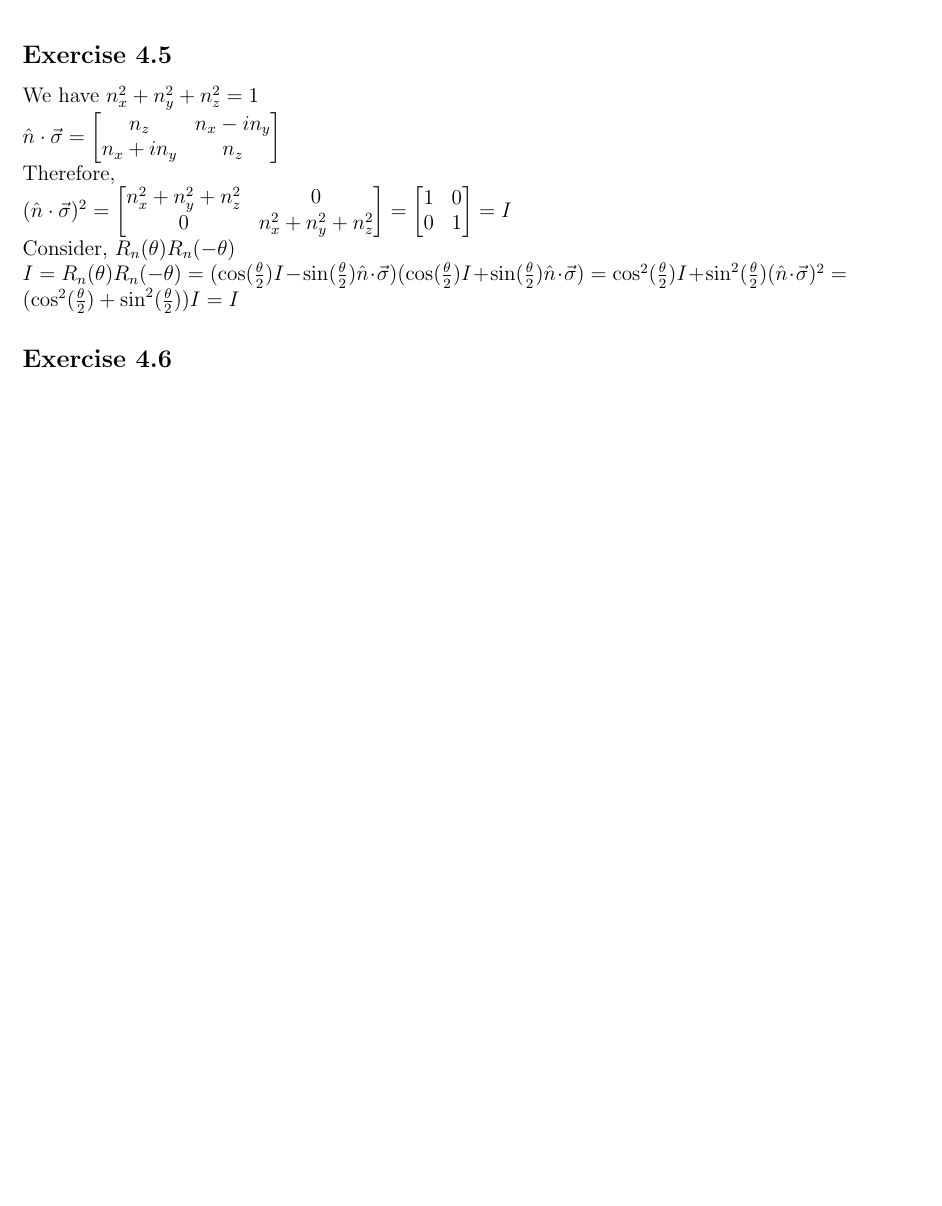
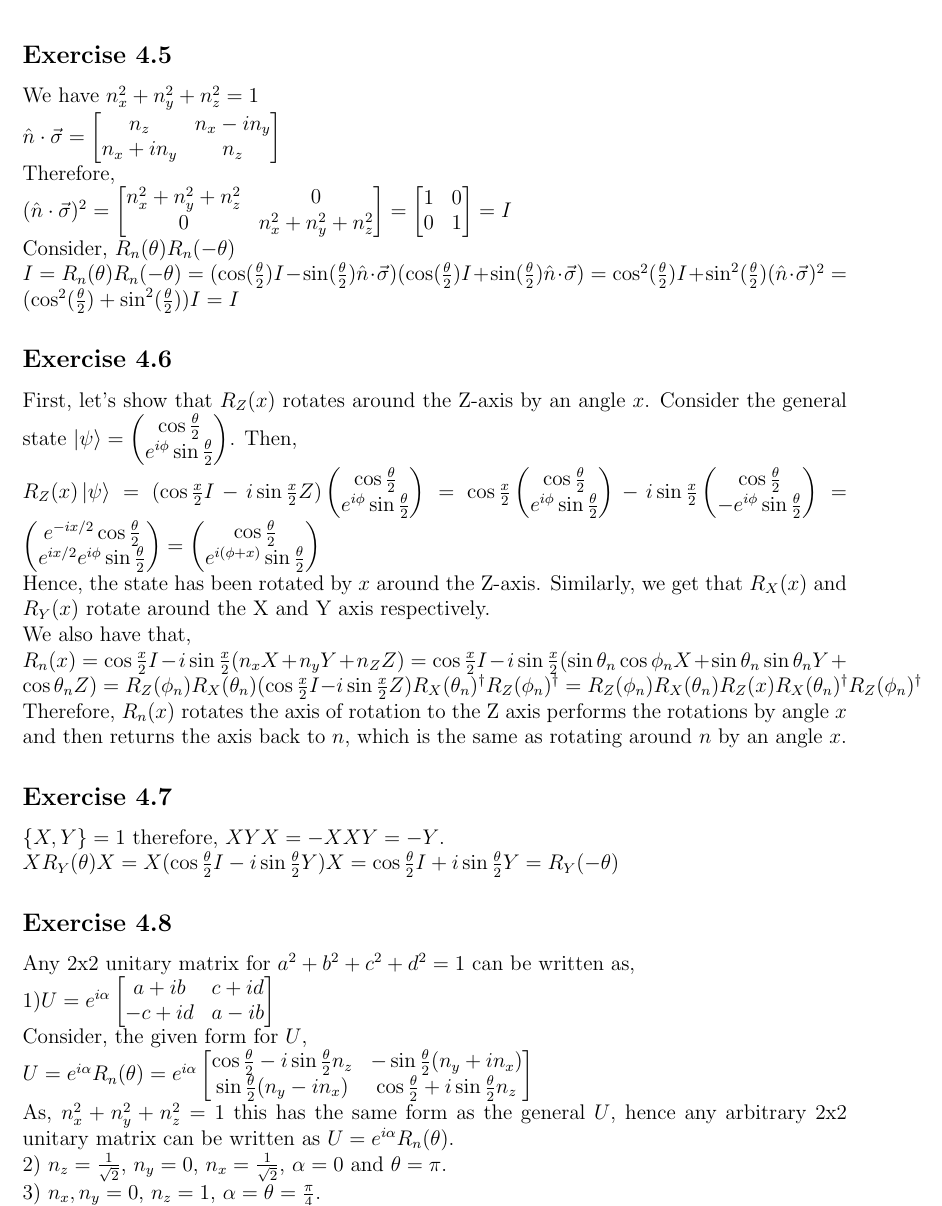
Before and after one commit to hrachya-zakaryan/nielsen-chuang-solutions, a LaTeX problem sheet (Chapter 4/exercises.tex): part of page 2 of 2 before the commit and part of page 2 of 3 after it, cut so that both start at the same text, the shorter picture padded with empty space. Compiled offline with pdfLaTeX.

Commit message:
Exercises 4.6-4.8

```diff
--- a/Chapter 4/exercises.tex
+++ b/Chapter 4/exercises.tex
@@ -63,5 +63,59 @@ $I=R_n(\theta)R_n(-\theta)=(\cos(\frac{\theta}{2})I-\sin(\frac{\theta}{2})\hat{n
 \cos^2(\frac{\theta}{2})I+\sin^2(\frac{\theta}{2})(\hat{n}\cdot\vec{\sigma})^2=
 (\cos^2(\frac{\theta}{2})+\sin^2(\frac{\theta}{2}))I=I$
 \subsection*{Exercise 4.6}
+First, let's show that $R_Z(x)$ rotates around the Z-axis by an angle $x$.
+Consider the general state $\ket{\psi}=\begin{pmatrix}
+    \cos\frac{\theta}{2}\\
+    e^{i\phi}\sin\frac{\theta}{2}
+\end{pmatrix}$. Then,\\
+$R_Z(x)\ket{\psi}=(\cos\frac{x}{2}I-i\sin\frac{x}{2}Z)\begin{pmatrix}
+    \cos\frac{\theta}{2}\\
+    e^{i\phi}\sin\frac{\theta}{2}
+\end{pmatrix}=
+\cos\frac{x}{2}\begin{pmatrix}
+    \cos\frac{\theta}{2}\\
+    e^{i\phi}\sin\frac{\theta}{2}
+\end{pmatrix}-i\sin\frac{x}{2}\begin{pmatrix}
+    \cos\frac{\theta}{2}\\
+    -e^{i\phi}\sin\frac{\theta}{2}
+\end{pmatrix}=
+\begin{pmatrix}
+    e^{-ix/2}\cos\frac{\theta}{2}\\
+    e^{ix/2}e^{i\phi}\sin\frac{\theta}{2}
+\end{pmatrix}=
+\begin{pmatrix}
+    \cos\frac{\theta}{2}\\
+    e^{i(\phi+x)}\sin\frac{\theta}{2}
+\end{pmatrix}$\\
+Hence, the state has been rotated by $x$ around the Z-axis. Similarly, we get
+that $R_X(x)$ and $R_Y(x)$ rotate around the X and Y axis respectively.\\
+We also have that,\\
+$R_n(x)=\cos\frac{x}{2}I-i\sin\frac{x}{2}(n_xX+n_yY+n_ZZ)=
+\cos\frac{x}{2}I-i\sin\frac{x}{2}(\sin\theta_n\cos\phi_nX+\sin\theta_n\sin\theta_nY
++\cos\theta_nZ)=R_Z(\phi_n)R_X(\theta_n)(\cos\frac{x}{2}I-i\sin\frac{x}{2}Z) R_X(\theta_n)^\dagger R_Z(\phi_n)^\dagger=
+R_Z(\phi_n)R_X(\theta_n)R_Z(x) R_X(\theta_n)^\dagger R_Z(\phi_n)^\dagger$\\
+Therefore, $R_n(x)$ rotates the axis of rotation to the Z axis performs the rotations
+by angle $x$ and then returns the axis back to $n$, which is the same as rotating around $n$
+by an angle $x$.
+\subsection*{Exercise 4.7}
+$\{X,Y\}=1$ therefore, $XYX=-XXY=-Y$.\\
+$XR_Y(\theta)X=X(\cos\frac{\theta}{2}I-i\sin\frac{\theta}{2}Y)X=\cos\frac{\theta}{2}I+i\sin\frac{\theta}{2}Y=R_Y(-\theta)$
+\subsection*{Exercise 4.8}
+Any 2x2 unitary matrix for $a^2+b^2+c^2+d^2=1$ can be written as,\\
+1)$U=e^{i\alpha}\begin{bmatrix}
+    a+ib&c+id\\
+    -c+id& a-ib
+\end{bmatrix}$\\
+Consider, the given form for $U$,\\
+$U=e^{i\alpha}R_n(\theta)=e^{i\alpha}\begin{bmatrix}
+    \cos\frac{\theta}{2}-i\sin\frac{\theta}{2}n_z & -\sin\frac{\theta}{2}(n_y+in_x)\\
+    \sin\frac{\theta}{2}(n_y-in_x)& \cos\frac{\theta}{2}+i\sin\frac{\theta}{2}n_z
+\end{bmatrix}$\\
+As, $n_x^2+n_y^2+n_z^2=1$ this has the same form as the general $U$, hence any
+arbitrary 2x2 unitary matrix can be written as $U=e^{i\alpha}R_n(\theta)$.\\
+2) $n_z=\frac{1}{\sqrt{2}}$, $n_y=0$, $n_x=\frac{1}{\sqrt{2}}$,
+$\alpha=0$ and $\theta=\pi$.\\
+3) $n_x,n_y=0$, $n_z=1$, $\alpha =\theta=\frac{\pi}{4}$.
+\subsection*{Exercise 4.9}
 
 \end{document}
```
Also changed, not shown: Chapter 4/exercises.pdf.
